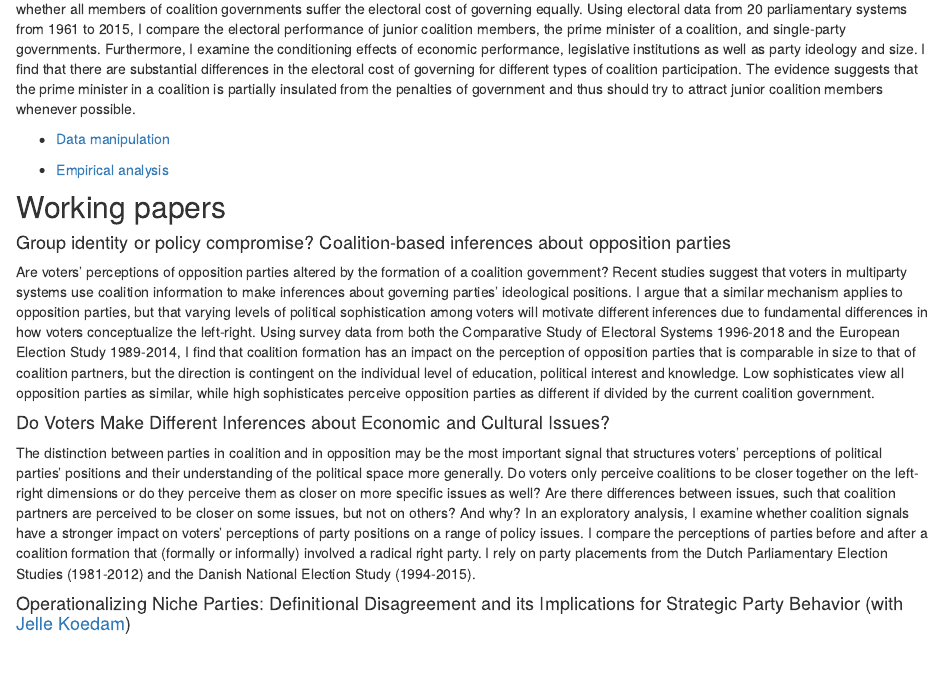
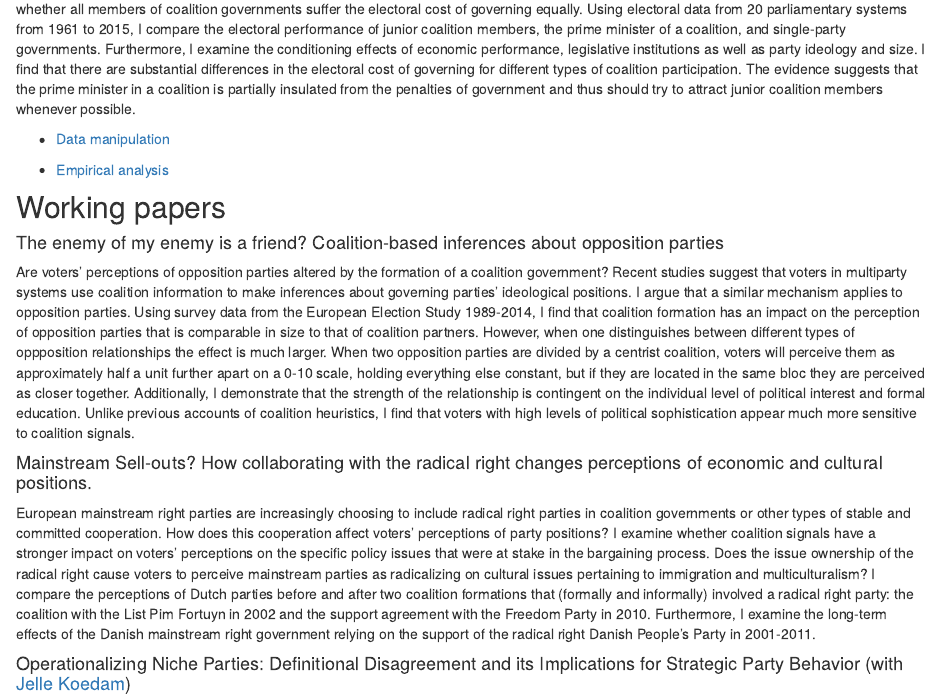
Before and after one commit to IdaHjermitslev/idahjermitslev.com, an R Markdown document (research.Rmd): the page in a window 1100 px wide, from 230 px down. Rendered offline with R 4.5, knitr and Pandoc, with nearby package versions.

Commit message:
Updated paper titles and abstracts

```diff
--- a/research.Rmd
+++ b/research.Rmd
@@ -18,13 +18,14 @@ It is a well-established empirical finding that governments on average lose vote
 
 
 ## Working papers
-#### Group identity or policy compromise? Coalition-based inferences about opposition parties
+#### The enemy of my enemy is a friend? Coalition-based inferences about opposition parties
 
-Are voters' perceptions of opposition parties altered by the formation of a coalition government? Recent studies suggest that voters in multiparty systems use coalition information to make inferences about governing parties' ideological positions. I argue that a similar mechanism applies to opposition parties, but that varying levels of political sophistication among voters will motivate different inferences due to fundamental differences in how voters conceptualize the left-right. Using survey data from both the Comparative Study of Electoral Systems 1996-2018 and the European Election Study 1989-2014, I find that coalition formation has an impact on the perception of opposition parties that is comparable in size to that of coalition partners, but the direction is contingent on the individual level of education, political interest and knowledge. Low sophisticates view all opposition parties as similar, while high sophisticates perceive opposition parties as different if divided by the current coalition government.
 
-#### Do Voters Make Different Inferences about Economic and Cultural Issues?
+Are voters' perceptions of opposition parties altered by the formation of a coalition government? Recent studies suggest that voters in multiparty systems use coalition information to make inferences about governing parties' ideological positions. I argue that a similar mechanism applies to opposition parties. Using survey data from the European Election Study 1989-2014, I find that coalition formation has an impact on the perception of opposition parties that is comparable in size to that of coalition partners. However, when one distinguishes between different types of oppposition relationships the effect is much larger. When two opposition parties are divided by a centrist coalition, voters will perceive them as approximately half a unit further apart on a 0-10 scale, holding everything else constant, but if they are located in the same bloc they are perceived as closer together. Additionally, I demonstrate that the strength of the relationship is contingent on the individual level of political interest and formal education. Unlike previous accounts of coalition heuristics, I find that voters with high levels of political sophistication appear much more sensitive to coalition signals.
 
-The distinction between parties in coalition and in opposition may be the most important signal that structures voters' perceptions of political parties' positions and their understanding of the political space more generally. Do voters only perceive coalitions to be closer together on the left-right dimensions or do they perceive them as closer on more specific issues as well? Are there differences between issues, such that coalition partners are perceived to be closer on some issues, but not on others? And why? In an exploratory analysis, I examine whether coalition signals have a stronger impact on voters' perceptions of party positions on a range of policy issues. I compare the perceptions of parties before and after a coalition formation that (formally or informally) involved a radical right party. I rely on party placements from the Dutch Parliamentary Election Studies (1981-2012) and the Danish National Election Study (1994-2015).
+#### Mainstream Sell-outs? How collaborating with the radical right changes perceptions of economic and cultural positions.
+
+European mainstream right parties are increasingly choosing to include radical right parties in coalition governments or other types of stable and committed cooperation. How does this cooperation affect voters' perceptions of party positions? I examine whether coalition signals have a stronger impact on voters' perceptions on the specific policy issues that were at stake in the bargaining process. Does the issue ownership of the radical right cause voters to perceive mainstream parties as radicalizing on cultural issues pertaining to immigration and multiculturalism? I compare the perceptions of Dutch parties before and after two coalition formations that (formally and informally) involved a radical right party: the coalition with the List Pim Fortuyn in 2002 and the support agreement with the Freedom Party in 2010. Furthermore, I examine the long-term effects of the Danish mainstream right government relying on the support of the radical right Danish People's Party in 2001-2011.
 
 #### Operationalizing Niche Parties: Definitional Disagreement and its Implications for Strategic Party Behavior (with [Jelle Koedam](http://jellekoedam.com))
 
```
Also changed, not shown: 1 other file.
